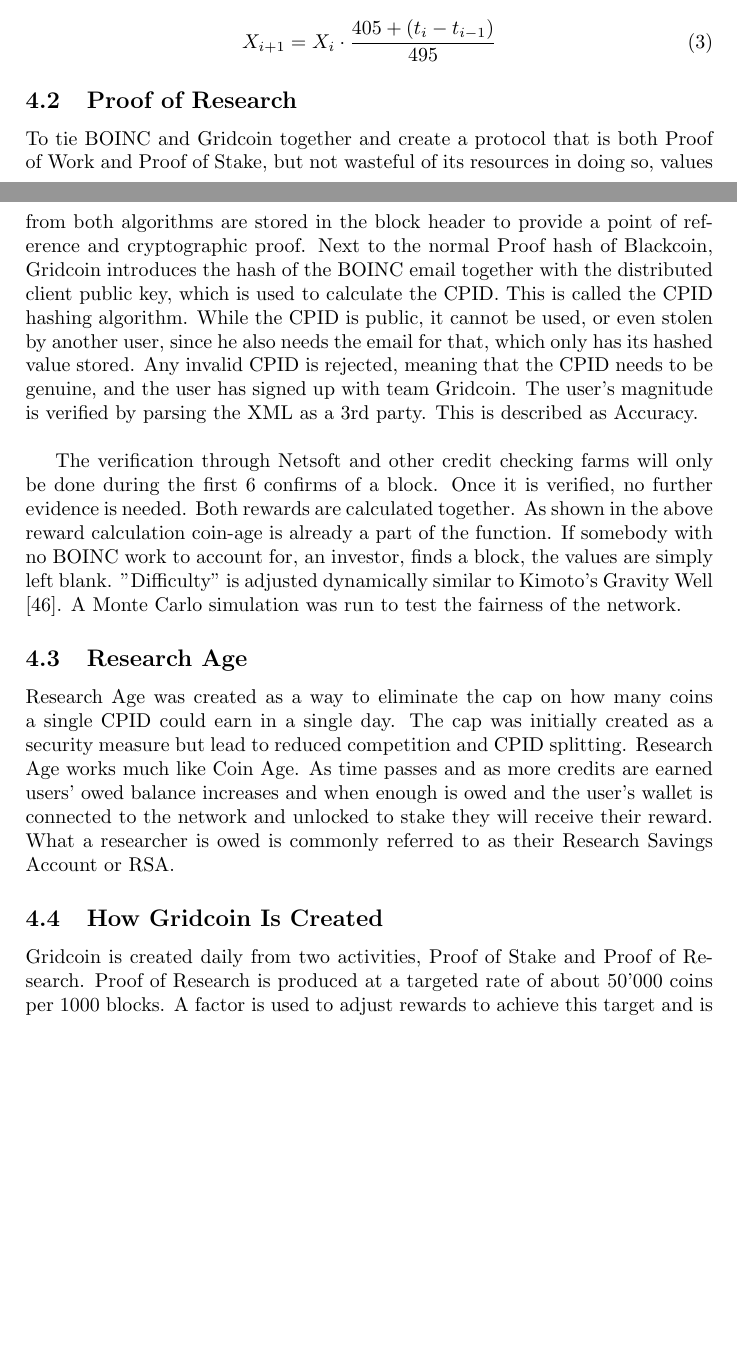
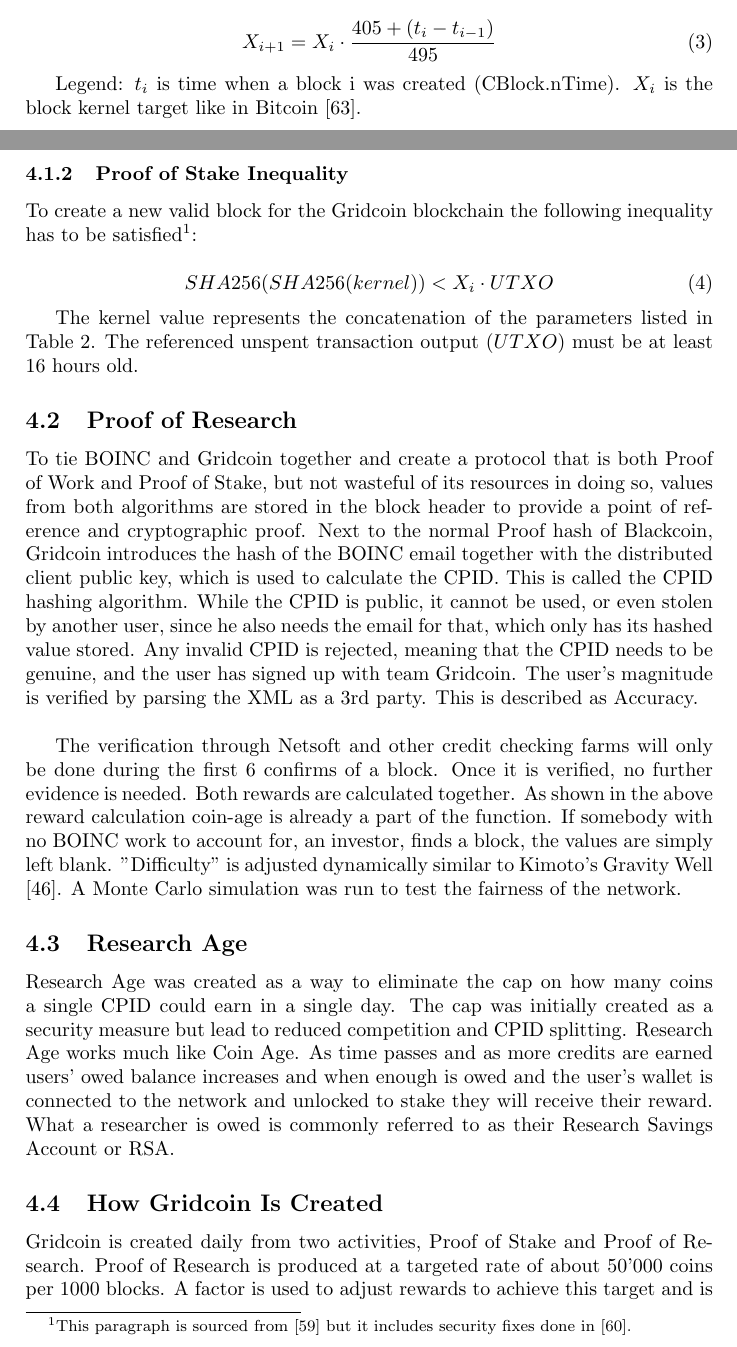
Before and after one commit to gridcoin-community/Whitepaper, a LaTeX paper (gridcoin-research-whitepaper.tex, which reads proofofresearch.tex): two parts of pages 11 and 12 of 38, joined at a grey line, cut so that both start at the same text, the shorter picture padded with empty space. Compiled offline with pdfLaTeX.

Commit message:
added Proof of Stake Inequality

```diff
--- a/proofofresearch.tex
+++ b/proofofresearch.tex
@@ -32,6 +32,19 @@
 X_{i+1}=X_i \cdot \frac{405+(t_{i} - t_{i-1})}{495}
 \end{equation}
 
+Legend: $t_i$ is time when a block i was created (CBlock.nTime). $X_i$ is the block kernel target like in Bitcoin [63].
+
+\subsubsection{Proof of Stake Inequality}
+
+To create a new valid block for the Gridcoin blockchain the following inequality has
+to be satisfied\footnote{This paragraph is sourced from [59] but it includes security fixes done in [60].}:
+
+\begin{equation}
+SHA256(SHA256(kernel)) < X_i \cdot UTXO
+\end{equation}
+
+The kernel value represents the concatenation of the parameters listed in Table 2. The referenced unspent transaction output ($UTXO$) must be at least 16 hours old.
+
 \subsection{Proof of Research}
 
 To tie BOINC and Gridcoin together and create a protocol that is both Proof of Work and Proof of Stake, but not wasteful of its resources in doing so, values from both algorithms are stored in the block header to provide a point of reference and cryptographic proof. Next to the normal Proof hash of Blackcoin, Gridcoin introduces the hash of the BOINC email together with the distributed client public key, which is used to calculate the CPID. This is called the CPID hashing algorithm. While the CPID is public, it cannot be used, or even stolen by another user, since he also needs the email for that, which only has its hashed value stored. Any invalid CPID is rejected, meaning that the CPID needs to be genuine, and the user has signed up with team Gridcoin. The user's magnitude is verified by parsing the XML as a 3rd party. This is described as Accuracy.\\
```
Also changed, not shown: gridcoin-research-whitepaper.pdf.
